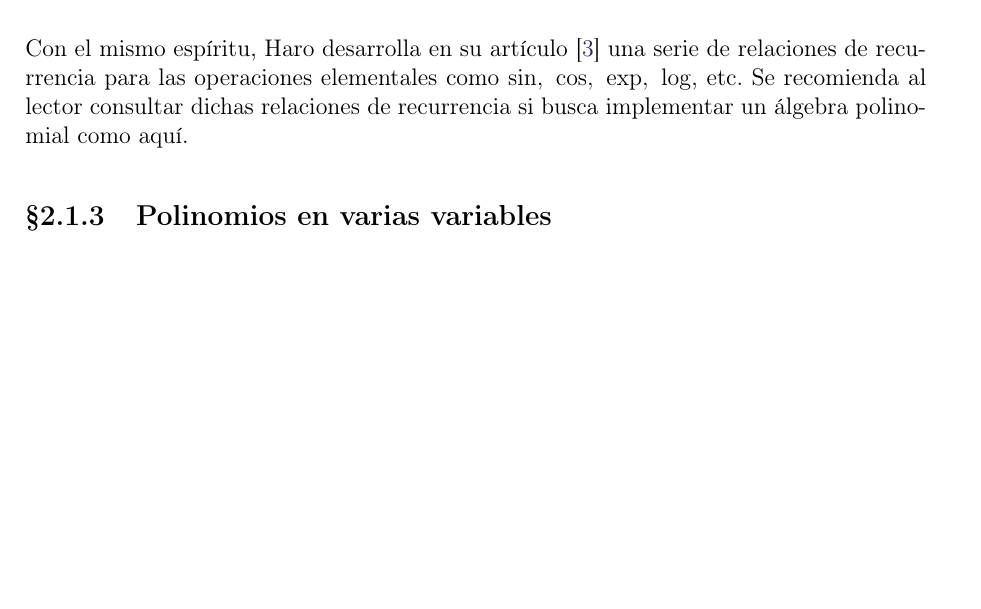
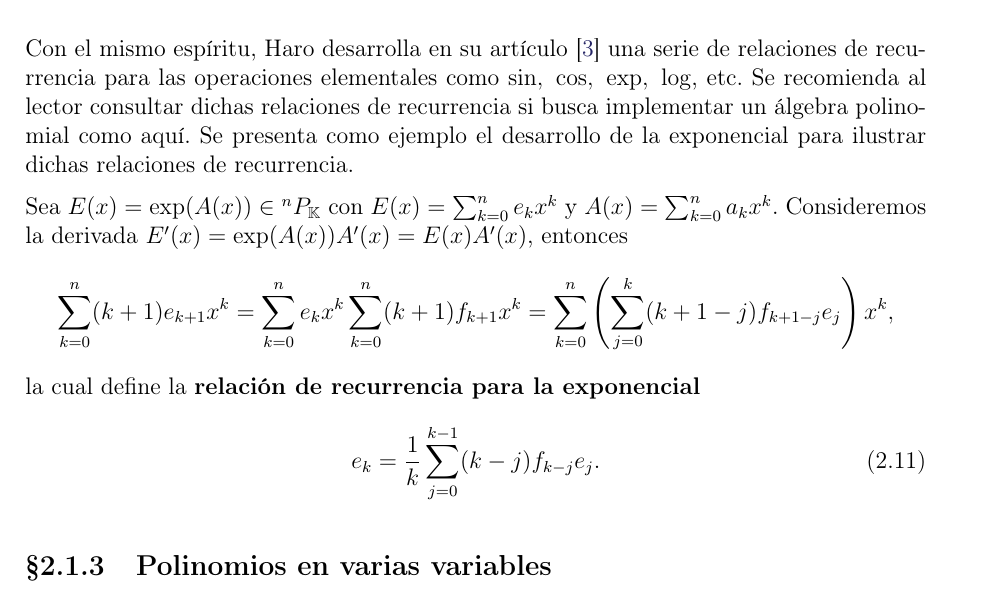
Before and after one commit to blas-ko/tesis_fisica_licenciatura, a LaTeX thesis (_Jet Transport/tesis.tex, which reads _Jet Transport/Chapters/01_transporteJet.tex): part of page 31 of 105, cut so that both start at the same text, the shorter picture padded with empty space. Compiled offline with pdfLaTeX.

Commit message:
Added recurrence relation for exp.

```diff
--- a/_Jet Transport/Chapters/01_transporteJet.tex
+++ b/_Jet Transport/Chapters/01_transporteJet.tex
@@ -370,7 +370,16 @@ Se define la \textbf{división} como
  \label{eq:polidiv}
 \end{equation}
 
-Con el mismo espíritu, Haro desarrolla en su artículo \cite{Haro2009} una serie de relaciones de recurrencia para las operaciones elementales como $\sin, \ \cos, \  \exp, \ \log$, etc. Se recomienda al lector consultar dichas relaciones de recurrencia si busca implementar un álgebra polinomial como aquí.
+Con el mismo espíritu, Haro desarrolla en su artículo \cite{Haro2009} una serie de relaciones de recurrencia para las operaciones elementales como $\sin, \ \cos, \  \exp, \ \log$, etc. Se recomienda al lector consultar dichas relaciones de recurrencia si busca implementar un álgebra polinomial como aquí. Se presenta como ejemplo el desarrollo de la exponencial para ilustrar dichas relaciones de recurrencia.
+
+Sea $E(x) = \exp (A(x)) \in \pk$ con $E(x) = \sum_{k=0}^n e_k x^k$ y $A(x) = \sum_{k=0}^n a_k x^k$. Consideremos la derivada $E'(x) = \exp (A(x)) A'(x) = E(x) A'(x)$, entonces
+\begin{equation*}
+ \sum_{k=0}^n (k+1)e_{k+1}x^k = \sum_{k=0}^n e_k x^k \sum_{k=0}^n (k+1)f_{k+1} x^k = \sum_{k=0}^n \left(\sum_{j=0}^{k} (k+1-j)f_{k+1-j} e_j \right) x^k,
+\end{equation*}
+la cual define la \textbf{relación de recurrencia para la exponencial}
+\begin{equation}
+e_k = \frac{1}{k} \sum_{j=0}^{k-1} (k-j) f_{k-j} e_j.
+\end{equation}
 
 %		- Maybe I can make just a few and then cite "Haro"... in the spirit of Haro, other functions will be defined as ---
 
```
